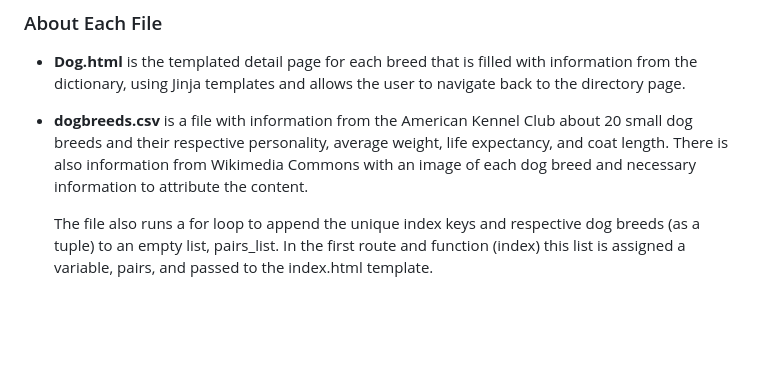
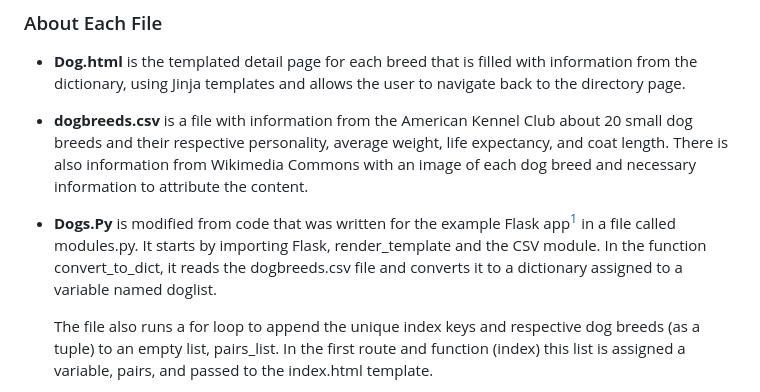
Before and after one commit to maiabotek/dogbreeds, a Markdown page: README.md, the part around one of its changes. Drawn GitHub-style; blank space fills up the shorter version.

```diff
--- a/README.md
+++ b/README.md
@@ -8,6 +8,8 @@ This webpage was built to show off just how different each small dog is from one
 + **Dog.html** is the templated detail page for each breed that is filled with information from the dictionary, using Jinja templates and allows the user to navigate back to the directory page.
 
 + **dogbreeds.csv** is a file with information from the American Kennel Club about 20 small dog breeds and their respective personality, average weight, life expectancy, and coat length. There is also information from Wikimedia Commons with an image of each dog breed and necessary information to attribute the content.
+
++ **Dogs.Py** is modified from code that was written for the example Flask app[^1] in a file called modules.py. It starts by importing Flask, render_template and the CSV module. In the function convert_to_dict, it reads the dogbreeds.csv file and converts it to a dictionary assigned to a variable named doglist.
 
     The file also runs a for loop to append the unique index keys and respective dog breeds (as a tuple) to an empty list, pairs_list. In the first route       and function (index) this list is assigned a variable, pairs, and passed to the index.html template.
 
```
Also changed, not shown: other parts of README.md (+1 -2 lines).
